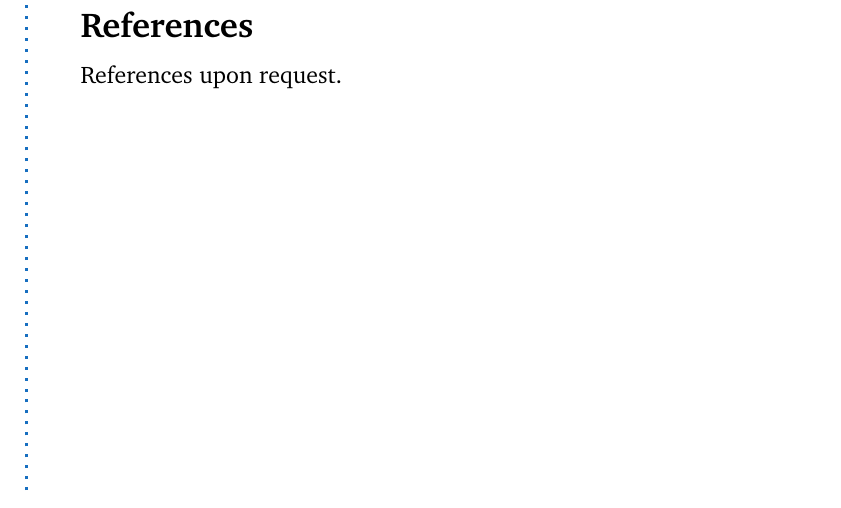
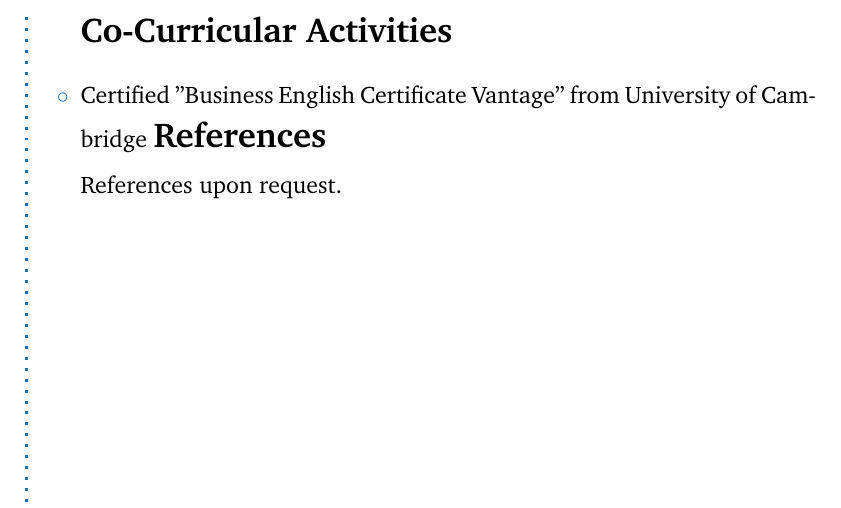
Before and after one commit to aaswin-sakthi/Aaswin_Resume, a LaTeX CV (designers-cv-howtotex.tex): part of page 2 of 2 before the commit and part of page 3 of 3 after it, cut at the place of the change. Compiled offline with pdfLaTeX.

Commit message:
Update designers-cv-howtotex.tex
updated co-curricular activities

```diff
--- a/designers-cv-howtotex.tex
+++ b/designers-cv-howtotex.tex
@@ -172,3 +177,5 @@ Lorem ipsum dolor sit amet, consectetur adipiscing elit. Vivamus vel bibendum me
+\CVSection{Co-Curricular Activities}
+\item Certified "Business English Certificate Vantage" from University of Cambridge
 % References
 \CVSection{References}
 References upon request.
```
Also changed, not shown: designers-cv-howtotex.tex (5 more changed lines).
